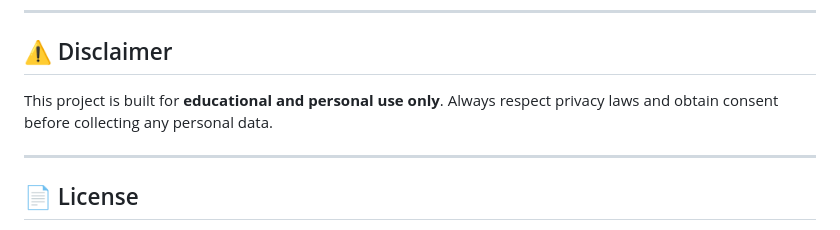
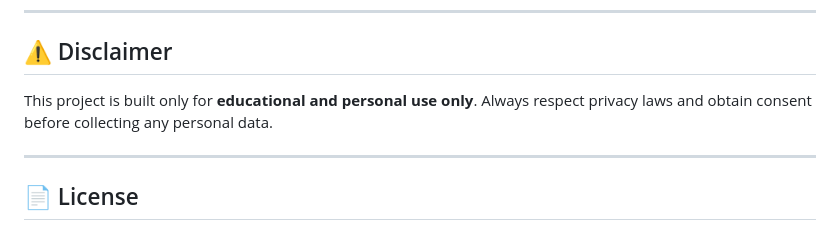
Before and after one commit to SakshamAggarwal11/Project-Radar, a Markdown page: README.md, the part around one of its changes. GitHub-like rendering.

Commit message:
uploaded project

```diff
--- a/README.md
+++ b/README.md
@@ -239,7 +238,7 @@ The UI follows a **"Dark Developer"** aesthetic:
 
 ## ⚠️ Disclaimer
 
-This project is built for **educational and personal use only**. Always respect privacy laws and obtain consent before collecting any personal data.
+This project is built only for **educational and personal use only**. Always respect privacy laws and obtain consent before collecting any personal data.
 
 ---
 
```
Also changed, not shown: other parts of README.md (+1 -2 lines).
